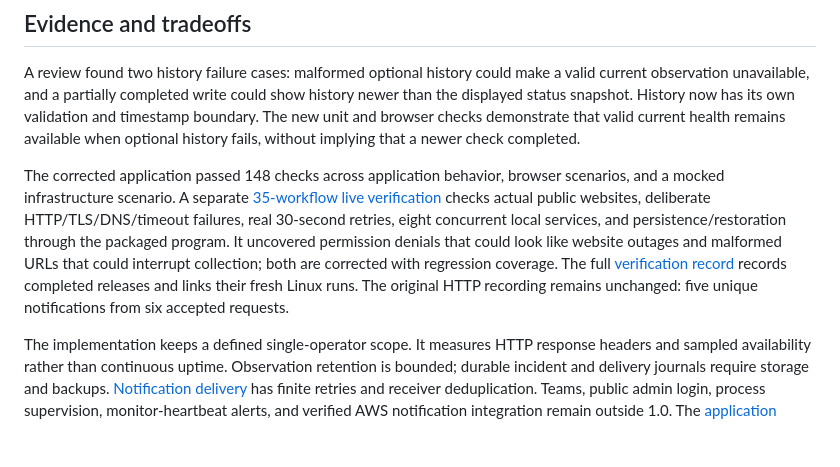
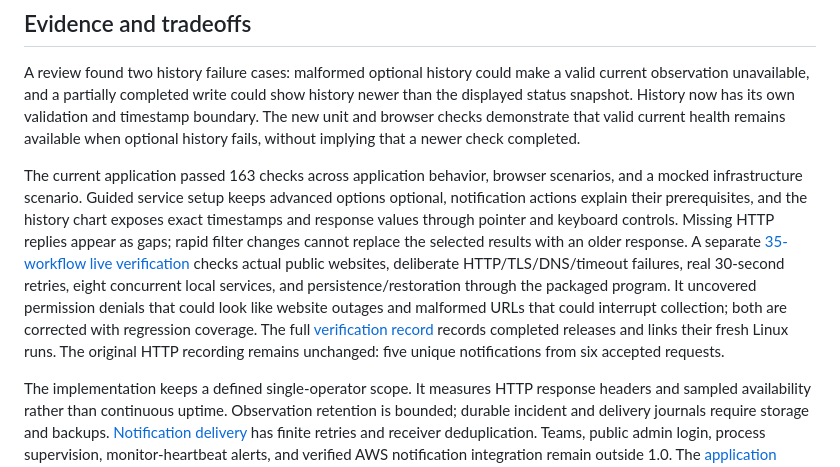
Before and after one commit to SoleVagabond/sentinel-node, a Markdown page: docs/case-study.md, the part around the change. Rendered like a GitHub page; blank space fills up the shorter version.

```diff
--- a/docs/case-study.md
+++ b/docs/case-study.md
@@ -38,7 +38,7 @@ The cloud configuration uses a private S3 origin behind CloudFront, uploads its
 
 A review found two history failure cases: malformed optional history could make a valid current observation unavailable, and a partially completed write could show history newer than the displayed status snapshot. History now has its own validation and timestamp boundary. The new unit and browser checks demonstrate that valid current health remains available when optional history fails, without implying that a newer check completed.
 
-The corrected application passed 148 checks across application behavior, browser scenarios, and a mocked infrastructure scenario. A separate [35-workflow live verification](live-verification.md) checks actual public websites, deliberate HTTP/TLS/DNS/timeout failures, real 30-second retries, eight concurrent local services, and persistence/restoration through the packaged program. It uncovered permission denials that could look like website outages and malformed URLs that could interrupt collection; both are corrected with regression coverage. The full [verification record](validation.md) records completed releases and links their fresh Linux runs. The original HTTP recording remains unchanged: five unique notifications from six accepted requests.
+The current application passed 163 checks across application behavior, browser scenarios, and a mocked infrastructure scenario. Guided service setup keeps advanced options optional, notification actions explain their prerequisites, and the history chart exposes exact timestamps and response values through pointer and keyboard controls. Missing HTTP replies appear as gaps; rapid filter changes cannot replace the selected results with an older response. A separate [35-workflow live verification](live-verification.md) checks actual public websites, deliberate HTTP/TLS/DNS/timeout failures, real 30-second retries, eight concurrent local services, and persistence/restoration through the packaged program. It uncovered permission denials that could look like website outages and malformed URLs that could interrupt collection; both are corrected with regression coverage. The full [verification record](validation.md) records completed releases and links their fresh Linux runs. The original HTTP recording remains unchanged: five unique notifications from six accepted requests.
 
 The implementation keeps a defined single-operator scope. It measures HTTP response headers and sampled availability rather than continuous uptime. Observation retention is bounded; durable incident and delivery journals require storage and backups. [Notification delivery](notifications.md) has finite retries and receiver deduplication. Teams, public admin login, process supervision, monitor-heartbeat alerts, and verified AWS notification integration remain outside 1.0. The [application guide](application.md) explains these operating boundaries.
 
```
Also changed, not shown: docs/validation.md (+12 -0 lines).
